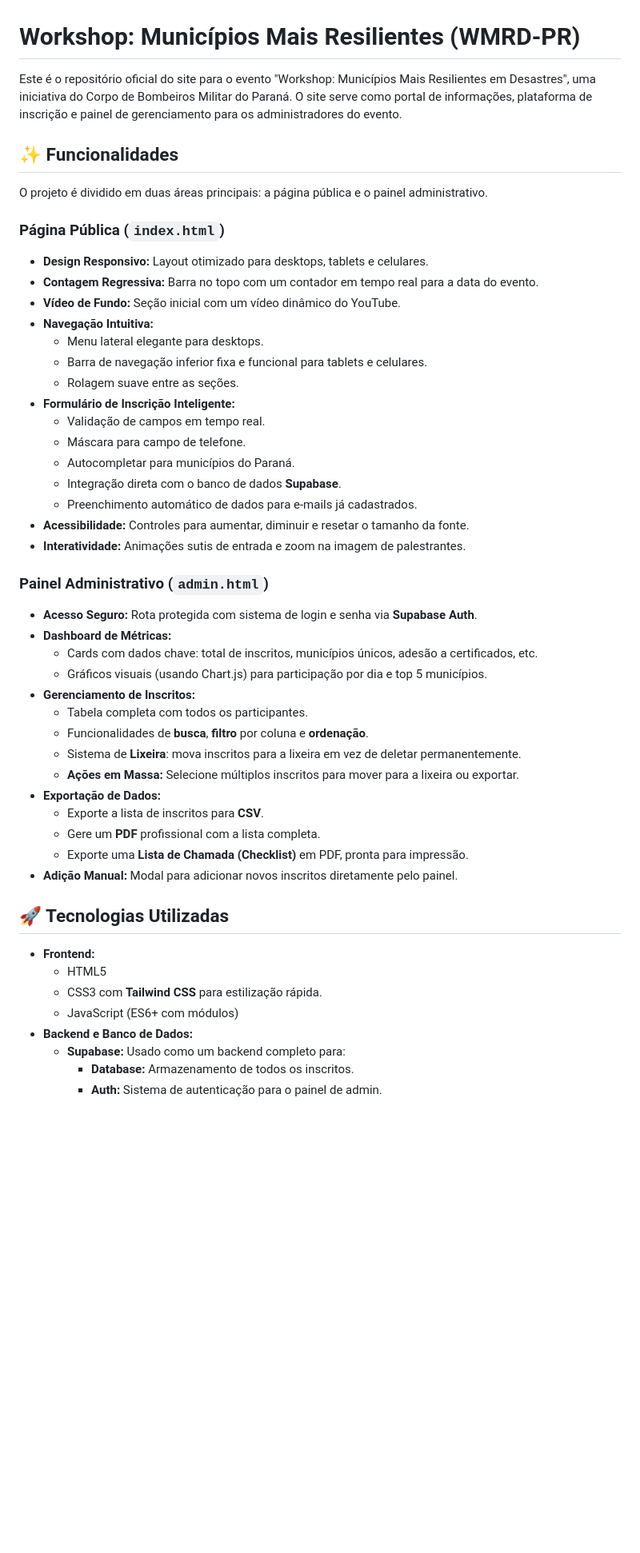
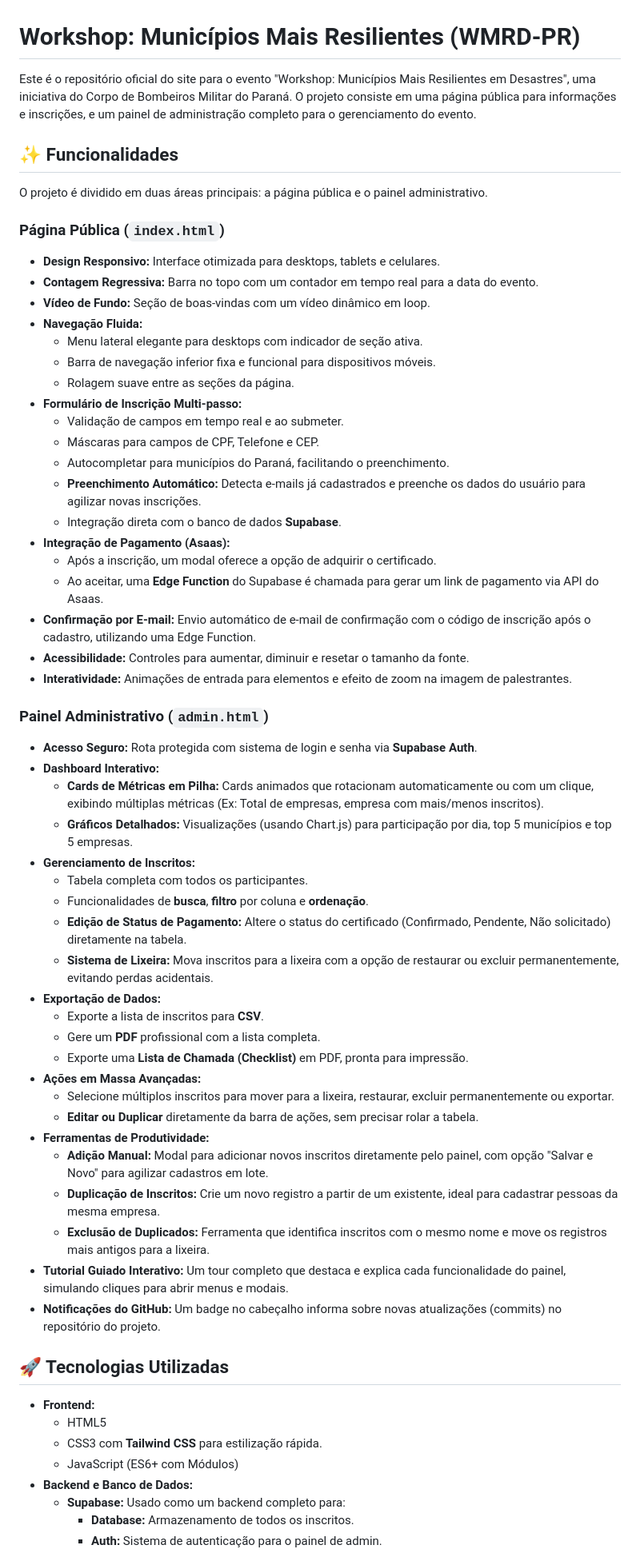
Before and after one commit to deept42/workshop, a Markdown page: README.md, the part around the change printed below. Shown: that part at 80% size. Drawn GitHub-style; blank space fills up the shorter version.

Commit message:
v.1.0.14 - Bug Tutorial .13
v.1.0.14 - Bug Tutorial .13

```diff
--- a/README.md
+++ b/README.md
@@ -1,6 +1,6 @@
 # Workshop: Municípios Mais Resilientes (WMRD-PR)
 
-Este é o repositório oficial do site para o evento "Workshop: Municípios Mais Resilientes em Desastres", uma iniciativa do Corpo de Bombeiros Militar do Paraná. O site serve como portal de informações, plataforma de inscrição e painel de gerenciamento para os administradores do evento.
+Este é o repositório oficial do site para o evento "Workshop: Municípios Mais Resilientes em Desastres", uma iniciativa do Corpo de Bombeiros Militar do Paraná. O projeto consiste em uma página pública para informações e inscrições, e um painel de administração completo para o gerenciamento do evento.
 
 ## ✨ Funcionalidades
 
@@ -8,45 +8,57 @@ O projeto é dividido em duas áreas principais: a página pública e o painel a
 
 ### Página Pública (`index.html`)
 
-- **Design Responsivo:** Layout otimizado para desktops, tablets e celulares.
+- **Design Responsivo:** Interface otimizada para desktops, tablets e celulares.
 - **Contagem Regressiva:** Barra no topo com um contador em tempo real para a data do evento.
-- **Vídeo de Fundo:** Seção inicial com um vídeo dinâmico do YouTube.
-- **Navegação Intuitiva:**
-  - Menu lateral elegante para desktops.
-  - Barra de navegação inferior fixa e funcional para tablets e celulares.
-  - Rolagem suave entre as seções.
-- **Formulário de Inscrição Inteligente:**
-  - Validação de campos em tempo real.
-  - Máscara para campo de telefone.
-  - Autocompletar para municípios do Paraná.
+- **Vídeo de Fundo:** Seção de boas-vindas com um vídeo dinâmico em loop.
+- **Navegação Fluida:**
+  - Menu lateral elegante para desktops com indicador de seção ativa.
+  - Barra de navegação inferior fixa e funcional para dispositivos móveis.
+  - Rolagem suave entre as seções da página.
+- **Formulário de Inscrição Multi-passo:**
+  - Validação de campos em tempo real e ao submeter.
+  - Máscaras para campos de CPF, Telefone e CEP.
+  - Autocompletar para municípios do Paraná, facilitando o preenchimento.
+  - **Preenchimento Automático:** Detecta e-mails já cadastrados e preenche os dados do usuário para agilizar novas inscrições.
   - Integração direta com o banco de dados **Supabase**.
-  - Preenchimento automático de dados para e-mails já cadastrados.
+- **Integração de Pagamento (Asaas):**
+  - Após a inscrição, um modal oferece a opção de adquirir o certificado.
+  - Ao aceitar, uma **Edge Function** do Supabase é chamada para gerar um link de pagamento via API do Asaas.
+- **Confirmação por E-mail:** Envio automático de e-mail de confirmação com o código de inscrição após o cadastro, utilizando uma Edge Function.
 - **Acessibilidade:** Controles para aumentar, diminuir e resetar o tamanho da fonte.
-- **Interatividade:** Animações sutis de entrada e zoom na imagem de palestrantes.
+- **Interatividade:** Animações de entrada para elementos e efeito de zoom na imagem de palestrantes.
 
 ### Painel Administrativo (`admin.html`)
 
 - **Acesso Seguro:** Rota protegida com sistema de login e senha via **Supabase Auth**.
-- **Dashboard de Métricas:**
-  - Cards com dados chave: total de inscritos, municípios únicos, adesão a certificados, etc.
-  - Gráficos visuais (usando Chart.js) para participação por dia e top 5 municípios.
+- **Dashboard Interativo:**
+  - **Cards de Métricas em Pilha:** Cards animados que rotacionam automaticamente ou com um clique, exibindo múltiplas métricas (Ex: Total de empresas, empresa com mais/menos inscritos).
+  - **Gráficos Detalhados:** Visualizações (usando Chart.js) para participação por dia, top 5 municípios e top 5 empresas.
 - **Gerenciamento de Inscritos:**
   - Tabela completa com todos os participantes.
   - Funcionalidades de **busca**, **filtro** por coluna e **ordenação**.
-  - Sistema de **Lixeira**: mova inscritos para a lixeira em vez de deletar permanentemente.
-  - **Ações em Massa:** Selecione múltiplos inscritos para mover para a lixeira ou exportar.
+  - **Edição de Status de Pagamento:** Altere o status do certificado (Confirmado, Pendente, Não solicitado) diretamente na tabela.
+  - **Sistema de Lixeira:** Mova inscritos para a lixeira com a opção de restaurar ou excluir permanentemente, evitando perdas acidentais.
 - **Exportação de Dados:**
   - Exporte a lista de inscritos para **CSV**.
   - Gere um **PDF** profissional com a lista completa.
   - Exporte uma **Lista de Chamada (Checklist)** em PDF, pronta para impressão.
-- **Adição Manual:** Modal para adicionar novos inscritos diretamente pelo painel.
+- **Ações em Massa Avançadas:**
+  - Selecione múltiplos inscritos para mover para a lixeira, restaurar, excluir permanentemente ou exportar.
+  - **Editar ou Duplicar** diretamente da barra de ações, sem precisar rolar a tabela.
+- **Ferramentas de Produtividade:**
+  - **Adição Manual:** Modal para adicionar novos inscritos diretamente pelo painel, com opção "Salvar e Novo" para agilizar cadastros em lote.
+  - **Duplicação de Inscritos:** Crie um novo registro a partir de um existente, ideal para cadastrar pessoas da mesma empresa.
+  - **Exclusão de Duplicados:** Ferramenta que identifica inscritos com o mesmo nome e move os registros mais antigos para a lixeira.
+- **Tutorial Guiado Interativo:** Um tour completo que destaca e explica cada funcionalidade do painel, simulando cliques para abrir menus e modais.
+- **Notificações do GitHub:** Um badge no cabeçalho informa sobre novas atualizações (commits) no repositório do projeto.
 
 ## 🚀 Tecnologias Utilizadas
 
 - **Frontend:**
   - HTML5
   - CSS3 com **Tailwind CSS** para estilização rápida.
-  - JavaScript (ES6+ com módulos)
+  - JavaScript (ES6+ com Módulos)
 - **Backend e Banco de Dados:**
   - **Supabase:** Usado como um backend completo para:
     - **Database:** Armazenamento de todos os inscritos.
```
Also changed, not shown: other parts of README.md (+1 -0 lines).
